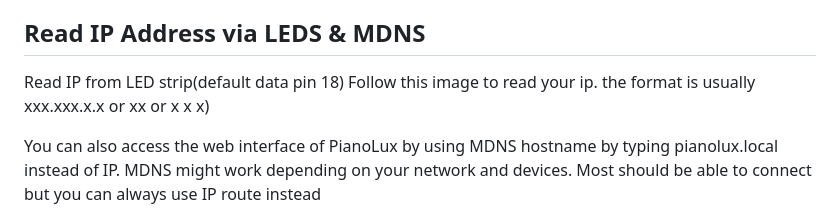
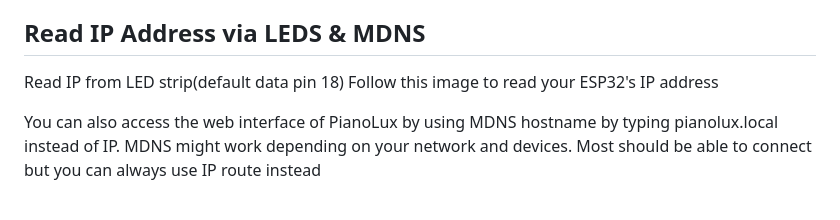
Before and after one commit to serifpersia/pianolux-esp32, a Markdown page: README.md, the part around the change. Rendered like a GitHub page.

```diff
--- a/README.md
+++ b/README.md
@@ -60,7 +60,7 @@ Simply access the web interface by IP or MDNS pianolux.local
 
 ## Read IP Address via LEDS & MDNS
 Read IP from LED strip(default data pin 18)
-Follow this image to read your ip. the format is usually xxx.xxx.x.x or xx or x x x)
+Follow this image to read your ESP32's IP address
 
 You can also access the web interface of PianoLux by using MDNS hostname by typing pianolux.local instead of IP.
 MDNS might work depending on your network and devices.
```
